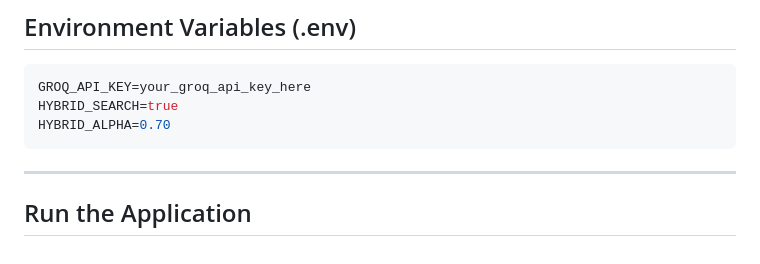
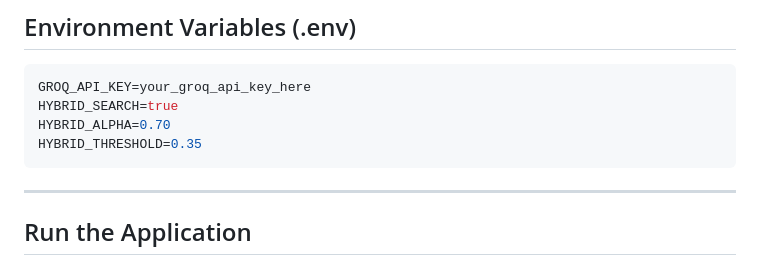
Before and after one commit to gaswani/llama-kb-agent, a Markdown page: README.md, the part around the change. GitHub-like rendering.

````diff
--- a/README.md
+++ b/README.md
@@ -129,6 +129,7 @@ pip install -r requirements.txt
 GROQ_API_KEY=your_groq_api_key_here
 HYBRID_SEARCH=true
 HYBRID_ALPHA=0.70
+HYBRID_THRESHOLD=0.35
 ```
 
 ---
````
